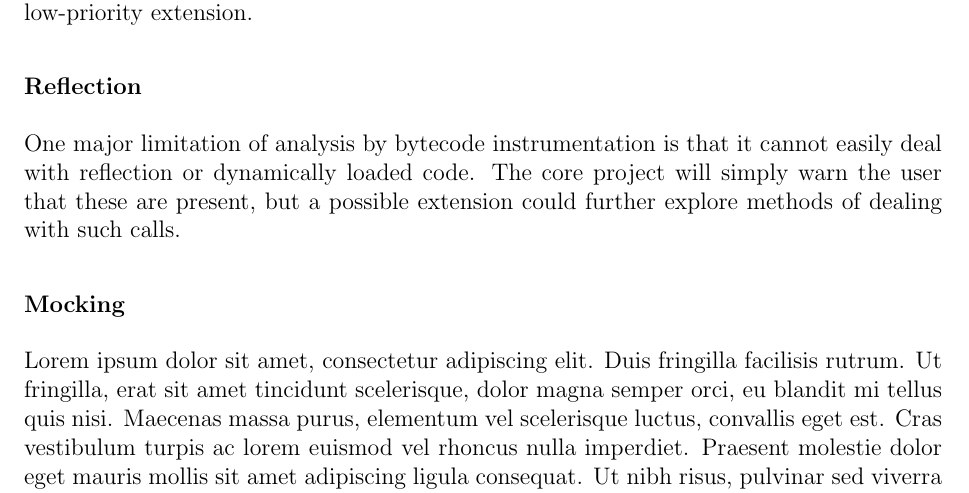
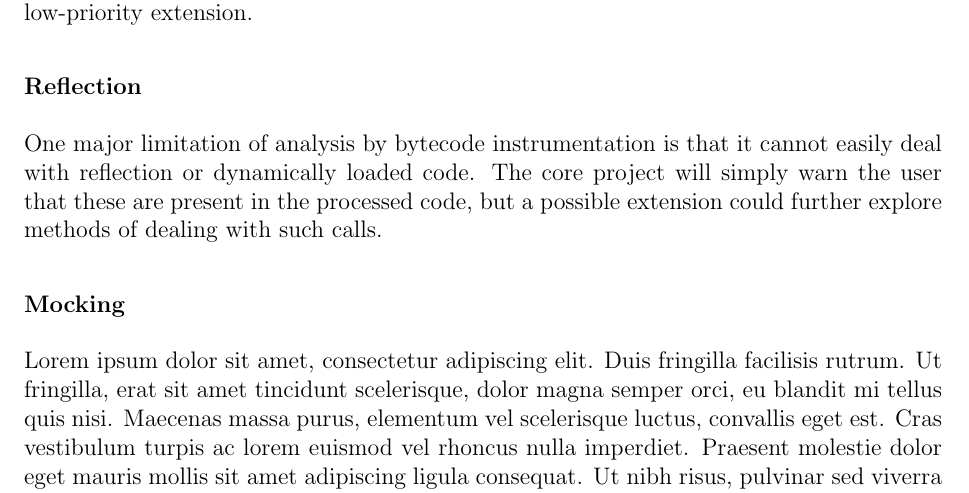
Before and after one commit to brazdil/dexter-backup, a LaTeX thesis (dissertation/proposal.tex): part of page 6 of 11, cut so that both start at the same text. Compiled offline with pdfLaTeX.

Commit message:
Proposal: reflection rephrased

```diff
--- a/dissertation/proposal.tex
+++ b/dissertation/proposal.tex
@@ -291,8 +291,9 @@ extension.
 
 One major limitation of analysis by bytecode instrumentation is that it
 cannot easily deal with reflection or dynamically loaded code. The core
-project will simply warn the user that these are present, but a possible
-extension could further explore methods of dealing with such calls.
+project will simply warn the user that these are present in the processed
+code, but a possible extension could further explore methods of dealing
+with such calls.
 
 \subsubsection*{Mocking}
 
```
